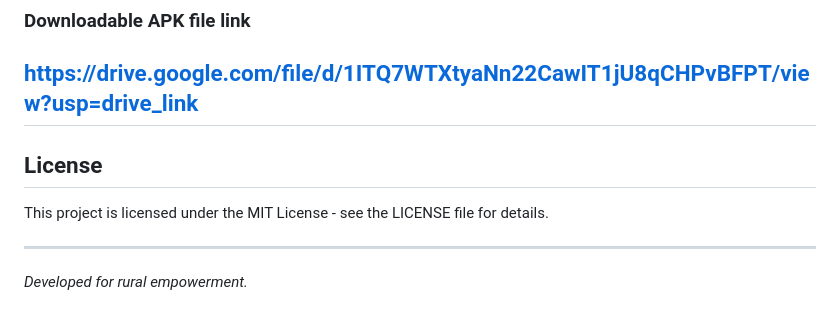
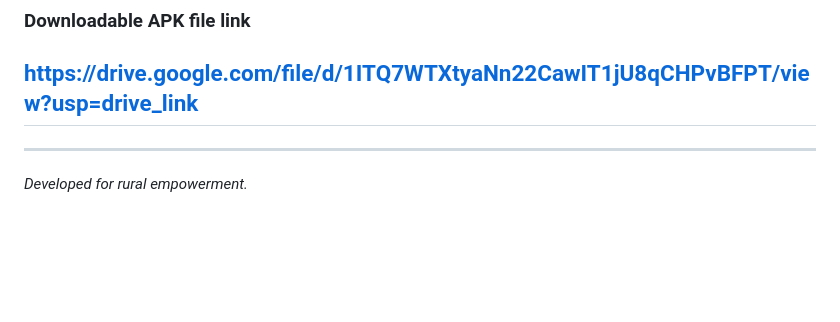
Before and after one commit to Rahulkotiyan/GramaSuvidha, a Markdown page: README.md, the part around the change. Rendered like a GitHub page; blank space fills up the shorter version.

Commit message:
Remove license section from README
Removed license section from the README.

```diff
--- a/README.md
+++ b/README.md
@@ -71,10 +71,5 @@ const SUPABASE_KEY = 'your-anon-key';
 https://drive.google.com/file/d/1ITQ7WTXtyaNn22CawIT1jU8qCHPvBFPT/view?usp=drive_link
 ---
 
-
-
-##  License
-This project is licensed under the MIT License - see the LICENSE file for details.
-
 ---
 *Developed for rural empowerment.*
```
